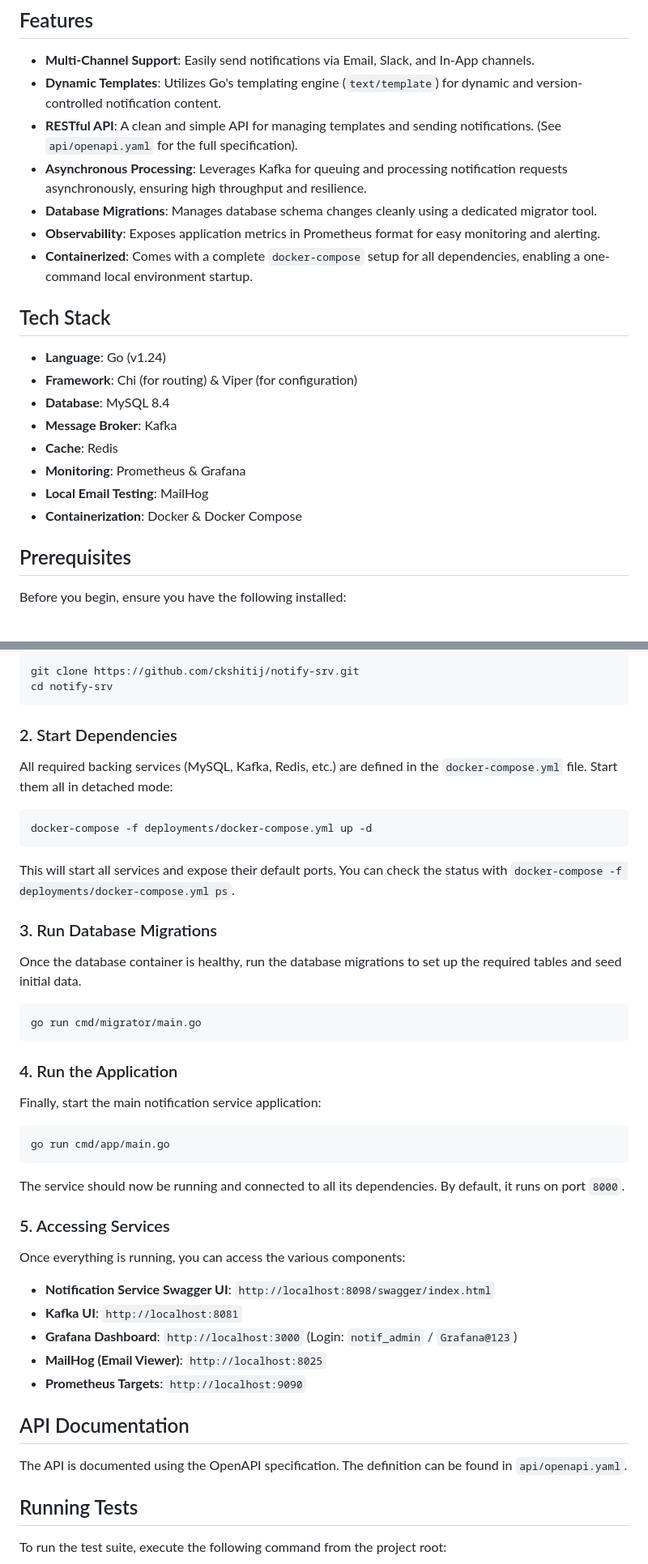
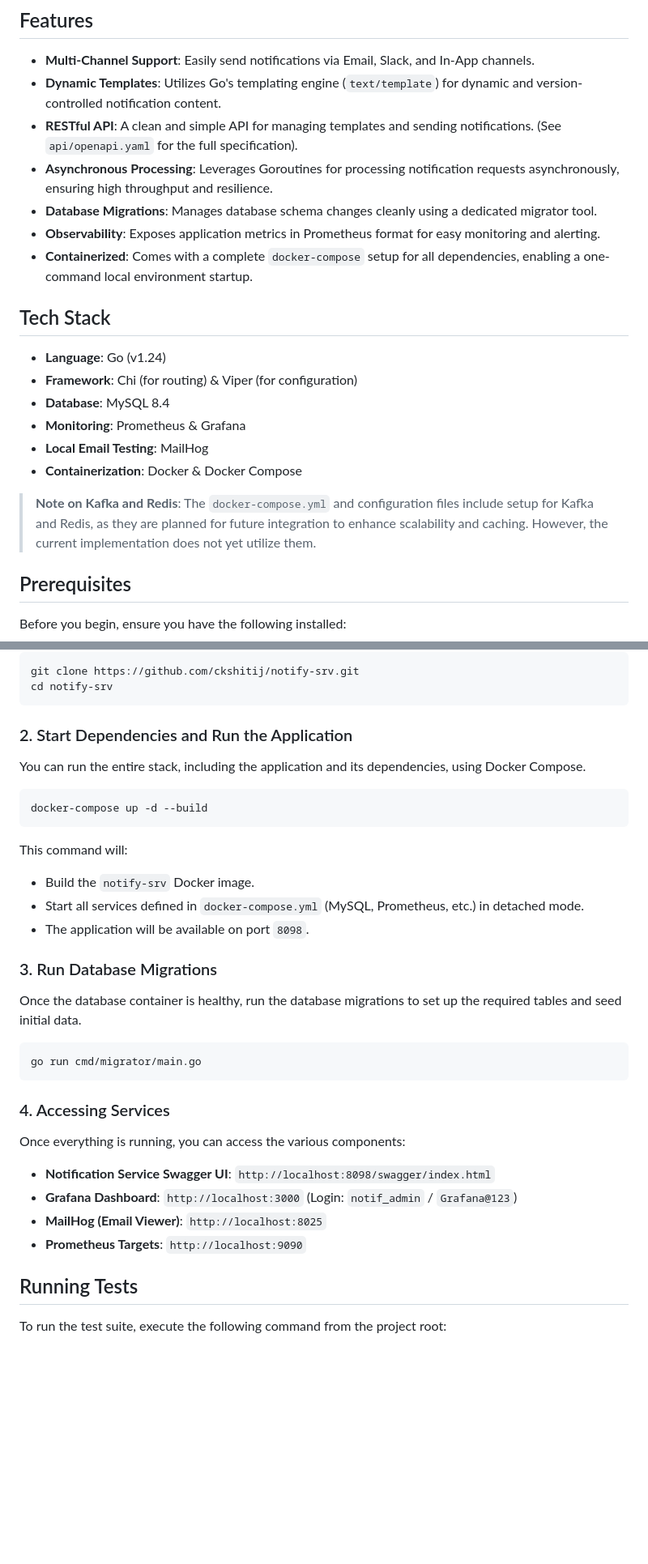
Before and after one commit to ckshitij/notification-service, a Markdown page: ReadMe.md, 2 parts joined by grey strips. Shown at 81% size. Rendered like a GitHub page; blank space fills up the shorter version.

Commit message:
docs: update README to reflect service name change and enhance flow diagram; clarify asynchronous processing and Docker setup instructions

````diff
--- a/ReadMe.md
+++ b/ReadMe.md
@@ -7,7 +39,7 @@ A robust, scalable, and observable notification service built with Go. It provid
 - **Multi-Channel Support**: Easily send notifications via Email, Slack, and In-App channels.
 - **Dynamic Templates**: Utilizes Go's templating engine (`text/template`) for dynamic and version-controlled notification content.
 - **RESTful API**: A clean and simple API for managing templates and sending notifications. (See `api/openapi.yaml` for the full specification).
-- **Asynchronous Processing**: Leverages Kafka for queuing and processing notification requests asynchronously, ensuring high throughput and resilience.
+- **Asynchronous Processing**: Leverages Goroutines for processing notification requests asynchronously, ensuring high throughput and resilience.
 - **Database Migrations**: Manages database schema changes cleanly using a dedicated migrator tool.
 - **Observability**: Exposes application metrics in Prometheus format for easy monitoring and alerting.
 - **Containerized**: Comes with a complete `docker-compose` setup for all dependencies, enabling a one-command local environment startup.
@@ -17,11 +49,11 @@ A robust, scalable, and observable notification service built with Go. It provid
 - **Language**: Go (v1.24)
 - **Framework**: Chi (for routing) & Viper (for configuration)
 - **Database**: MySQL 8.4
-- **Message Broker**: Kafka
-- **Cache**: Redis
 - **Monitoring**: Prometheus & Grafana
 - **Local Email Testing**: MailHog
 - **Containerization**: Docker & Docker Compose
+
+> **Note on Kafka and Redis**: The `docker-compose.yml` and configuration files include setup for Kafka and Redis, as they are planned for future integration to enhance scalability and caching. However, the current implementation does not yet utilize them.
 
 ## Prerequisites
 
@@ -42,15 +74,18 @@ git clone https://github.com/ckshitij/notify-srv.git
 cd notify-srv
 ```
 
-### 2. Start Dependencies
+### 2. Start Dependencies and Run the Application
 
-All required backing services (MySQL, Kafka, Redis, etc.) are defined in the `docker-compose.yml` file. Start them all in detached mode:
+You can run the entire stack, including the application and its dependencies, using Docker Compose.
 
 ```bash
-docker-compose -f deployments/docker-compose.yml up -d
+docker-compose up -d --build
 ```
 
-This will start all services and expose their default ports. You can check the status with `docker-compose -f deployments/docker-compose.yml ps`.
+This command will:
+- Build the `notify-srv` Docker image.
+- Start all services defined in `docker-compose.yml` (MySQL, Prometheus, etc.) in detached mode.
+- The application will be available on port `8098`.
 
 ### 3. Run Database Migrations
 
@@ -60,29 +95,14 @@ Once the database container is healthy, run the database migrations to set up th
 go run cmd/migrator/main.go
 ```
 
-### 4. Run the Application
-
-Finally, start the main notification service application:
-
-```bash
-go run cmd/app/main.go
-```
-
-The service should now be running and connected to all its dependencies. By default, it runs on port `8000`.
-
-### 5. Accessing Services
+### 4. Accessing Services
 
 Once everything is running, you can access the various components:
 
 - **Notification Service Swagger UI**: `http://localhost:8098/swagger/index.html`
-- **Kafka UI**: `http://localhost:8081`
 - **Grafana Dashboard**: `http://localhost:3000` (Login: `notif_admin` / `Grafana@123`)
 - **MailHog (Email Viewer)**: `http://localhost:8025`
 - **Prometheus Targets**: `http://localhost:9090`
-
-## API Documentation
-
-The API is documented using the OpenAPI specification. The definition can be found in `api/openapi.yaml`.
 
 ## Running Tests
 
````
Also changed, not shown: other parts of ReadMe.md (+32 -1 lines).
